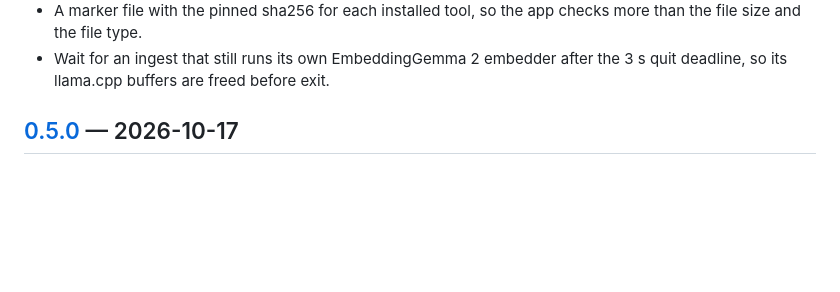
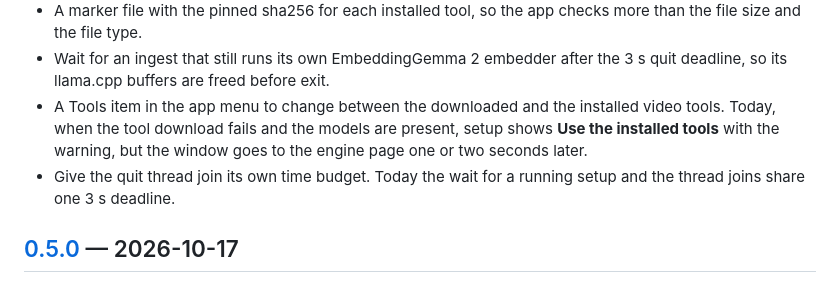
Before and after one commit to humancto/retrace, a Markdown page: CHANGELOG.md, the part around the change. Drawn GitHub-style; blank space fills up the shorter version.

Commit message:
docs(changelog): plan a Tools menu item and a separate quit join budget
Co-Authored-By: Claude Fable 5.1 <noreply@anthropic.com>

```diff
--- a/CHANGELOG.md
+++ b/CHANGELOG.md
@@ -21,6 +21,11 @@ All notable changes to Retrace are recorded here. The format follows
   file size and the file type.
 - Wait for an ingest that still runs its own EmbeddingGemma 2 embedder after the 3 s quit deadline,
   so its llama.cpp buffers are freed before exit.
+- A Tools item in the app menu to change between the downloaded and the installed video tools.
+  Today, when the tool download fails and the models are present, setup shows **Use the installed
+  tools** with the warning, but the window goes to the engine page one or two seconds later.
+- Give the quit thread join its own time budget. Today the wait for a running setup and the thread
+  joins share one 3 s deadline.
 
 ## [0.5.0] — 2026-10-17
 
```
